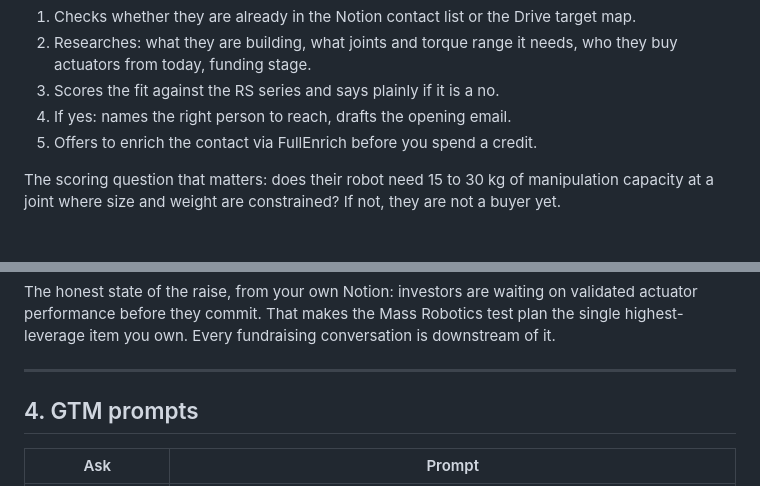
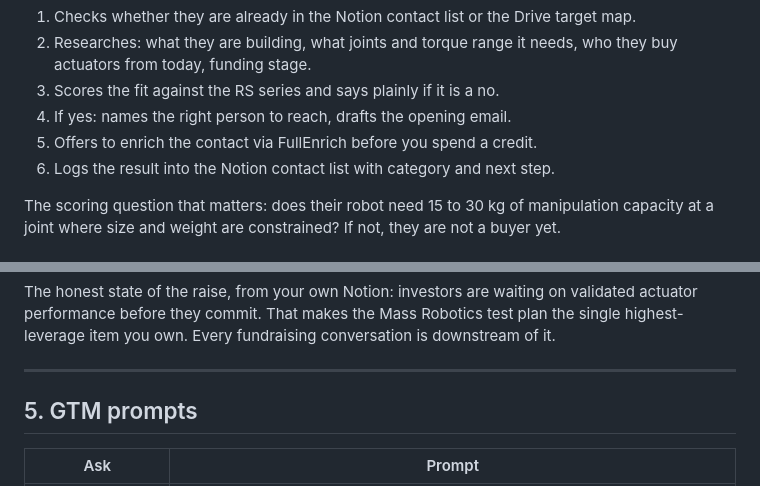
Before and after one commit to remihaget-source/RemiHaget, a Markdown page: docs/general-robotics/OPERATING-MANUAL.md, 2 parts joined by grey strips. Rendered like a GitHub page.

```diff
--- a/docs/general-robotics/OPERATING-MANUAL.md
+++ b/docs/general-robotics/OPERATING-MANUAL.md
@@ -69,6 +72,7 @@ Claude does:
 3. Scores the fit against the RS series and says plainly if it is a no.
 4. If yes: names the right person to reach, drafts the opening email.
 5. Offers to enrich the contact via FullEnrich before you spend a credit.
+6. Logs the result into the Notion contact list with category and next step.
 
 The scoring question that matters: does their robot need 15 to 30 kg of
 manipulation capacity at a joint where size and weight are constrained? If not,
@@ -105,7 +122,7 @@ conversation is downstream of it.
 
 ---
 
-## 4. GTM prompts
+## 5. GTM prompts
 
 | Ask | Prompt |
 |---|---|
```
Also changed, not shown: other parts of docs/general-robotics/OPERATING-MANUAL.md (+28 -12 lines), docs/general-robotics/PROJECT-INSTRUCTIONS.md (+6 -3 lines).
